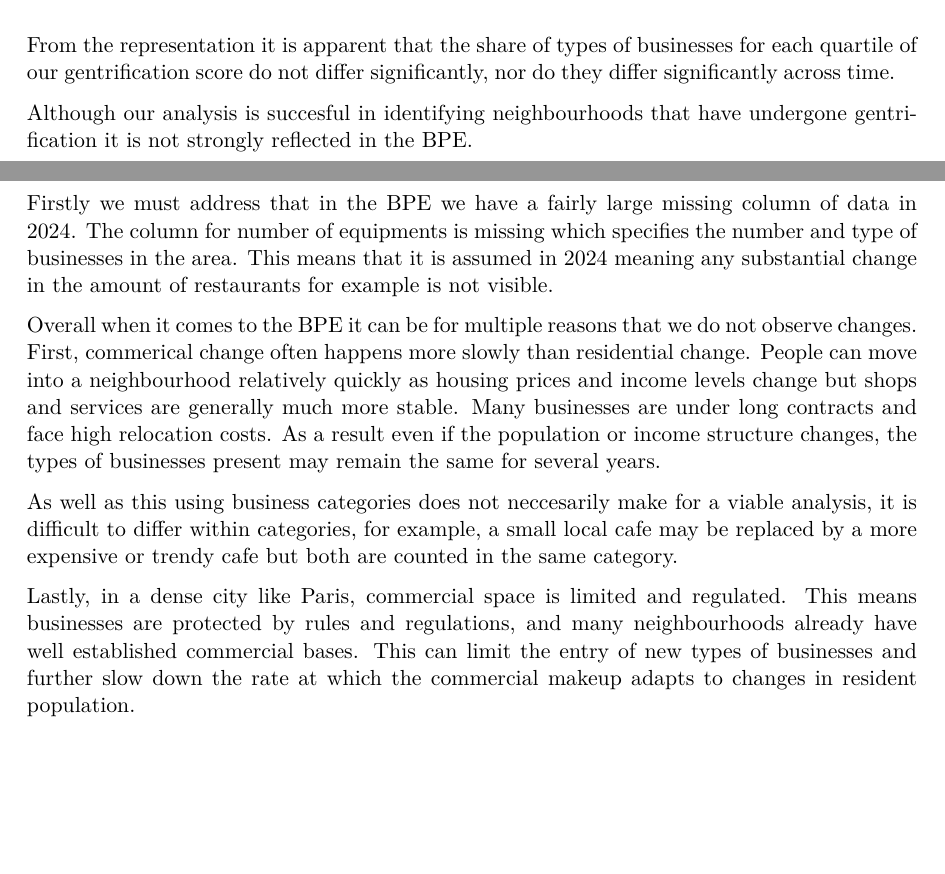
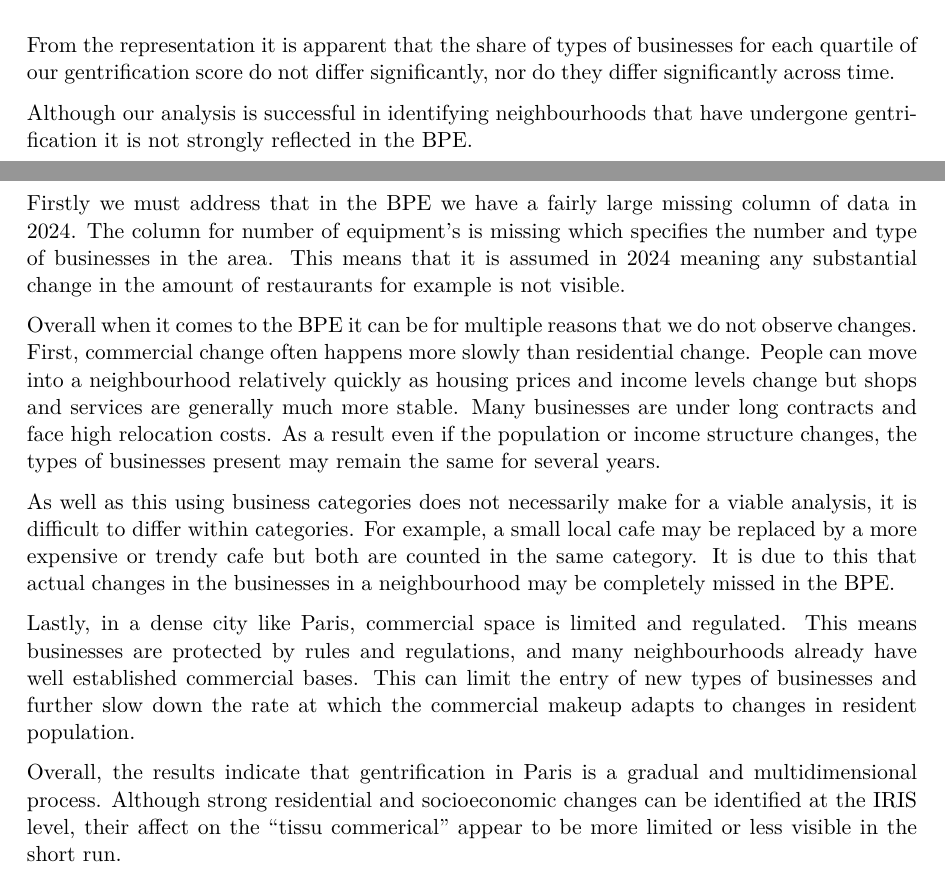
Before and after one commit to bondrzr/Paris-Gentrification-ProjectDM, a Quarto document (Final_Presentation.qmd): two parts of pages 15 and 16 of 16, joined at a grey line, cut so that both start at the same text, the shorter picture padded with empty space. The pictures show the output file Final_Presentation.pdf that the author committed with the source.

Commit message:
Corrections and final statement

````diff
--- a/Final_Presentation.qmd
+++ b/Final_Presentation.qmd
@@ -537,12 +537,14 @@ ggplot(df_quartiles, aes(x = factor(year), y = part, fill = categorie)) +
 ```
 From the representation it is apparent that the share of types of businesses for each quartile of our gentrification score do not differ significantly, nor do they differ significantly across time.
 
-Although our analysis is succesful in identifying neighbourhoods that have undergone gentrification it is not strongly reflected in the BPE.
+Although our analysis is successful in identifying neighbourhoods that have undergone gentrification it is not strongly reflected in the BPE.
 
-Firstly we must address that in the BPE we have a fairly large missing column of data in 2024. The column for number of equipments is missing which specifies the number and type of businesses in the area. This means that it is assumed in 2024 meaning any substantial change in the amount of restaurants for example is not visible.
+Firstly we must address that in the BPE we have a fairly large missing column of data in 2024. The column for number of equipment's is missing which specifies the number and type of businesses in the area. This means that it is assumed in 2024 meaning any substantial change in the amount of restaurants for example is not visible.
 
-Overall when it comes to the BPE it can be for multiple reasons that we do not observe changes. First, commerical change often happens more slowly than residential change. People can move into a neighbourhood relatively quickly as housing prices and income levels change but shops and services are generally much more stable. Many businesses are under long contracts and face high relocation costs. As a result even if the population or income structure changes, the types of businesses present may remain the same for several years.
+Overall when it comes to the BPE it can be for multiple reasons that we do not observe changes. First, commercial change often happens more slowly than residential change. People can move into a neighbourhood relatively quickly as housing prices and income levels change but shops and services are generally much more stable. Many businesses are under long contracts and face high relocation costs. As a result even if the population or income structure changes, the types of businesses present may remain the same for several years.
 
-As well as this using business categories does not neccesarily make for a viable analysis, it is difficult to differ within categories, for example, a small local cafe may be replaced by a more expensive or trendy cafe but both are counted in the same category.
+As well as this using business categories does not necessarily make for a viable analysis, it is difficult to differ within categories. For example, a small local cafe may be replaced by a more expensive or trendy cafe but both are counted in the same category. It is due to this that actual changes in the businesses in a neighbourhood may be completely missed in the BPE.
 
 Lastly, in a dense city like Paris, commercial space is limited and regulated. This means businesses are protected by rules and regulations, and many neighbourhoods already have well established commercial bases. This can limit the entry of new types of businesses and further slow down the rate at which the commercial makeup adapts to changes in resident population.
+
+Overall, the results indicate that gentrification in Paris is a gradual and multidimensional process. Although strong residential and socioeconomic changes can be identified at the IRIS level, their affect on the "tissu commerical" appear to be more limited or less visible in the short run.
````
Also changed, not shown: Final_Presentation.pdf.
